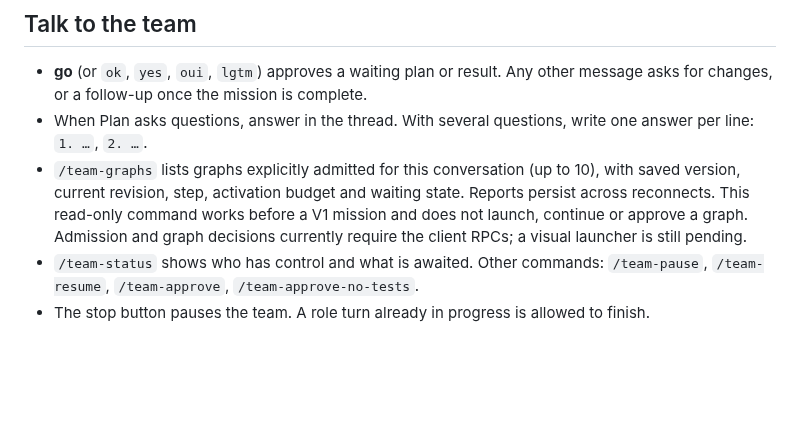
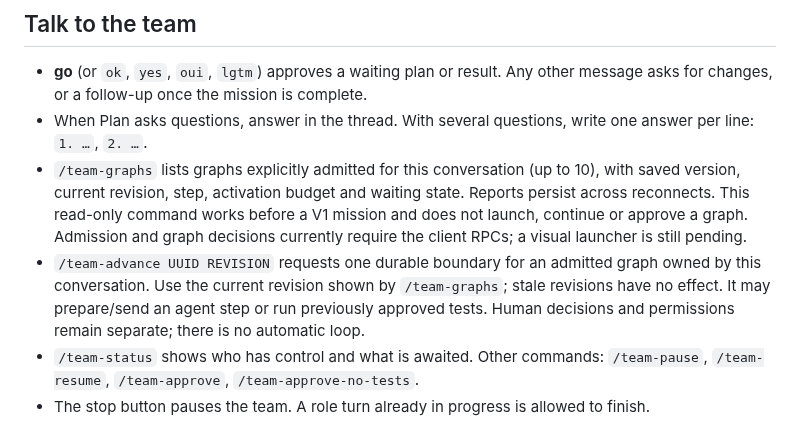
Before and after one commit to ssime-git/paseo-agent-teams, a Markdown page: README.md, the part around the change. GitHub-like rendering; blank space fills up the shorter version.

Commit message:
Continue admitted graphs explicitly from native Team conversations

```diff
--- a/README.md
+++ b/README.md
@@ -44,6 +44,7 @@ The thread shows each step as it happens:
 - **go** (or `ok`, `yes`, `oui`, `lgtm`) approves a waiting plan or result. Any other message asks for changes, or a follow-up once the mission is complete.
 - When Plan asks questions, answer in the thread. With several questions, write one answer per line: `1. …`, `2. …`.
 - `/team-graphs` lists graphs explicitly admitted for this conversation (up to 10), with saved version, current revision, step, activation budget and waiting state. Reports persist across reconnects. This read-only command works before a V1 mission and does not launch, continue or approve a graph. Admission and graph decisions currently require the client RPCs; a visual launcher is still pending.
+- `/team-advance UUID REVISION` requests one durable boundary for an admitted graph owned by this conversation. Use the current revision shown by `/team-graphs`; stale revisions have no effect. It may prepare/send an agent step or run previously approved tests. Human decisions and permissions remain separate; there is no automatic loop.
 - `/team-status` shows who has control and what is awaited. Other commands: `/team-pause`, `/team-resume`, `/team-approve`, `/team-approve-no-tests`.
 - The stop button pauses the team. A role turn already in progress is allowed to finish.
 
```
Also changed, not shown: docs/architecture.md (+9 -2 lines), docs/screenshots/graph-advance-desktop.png (added), docs/screenshots/graph-advance-mobile.png (added), 5 other files.
